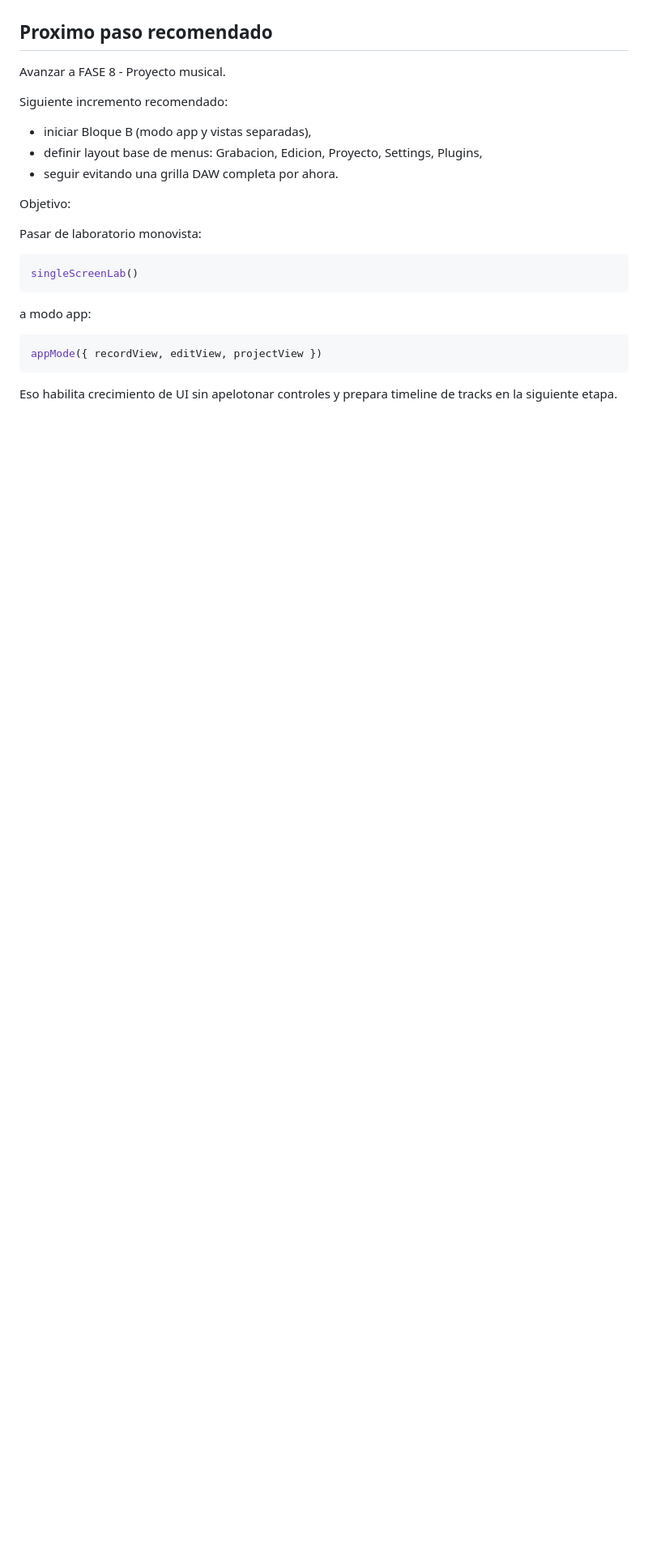
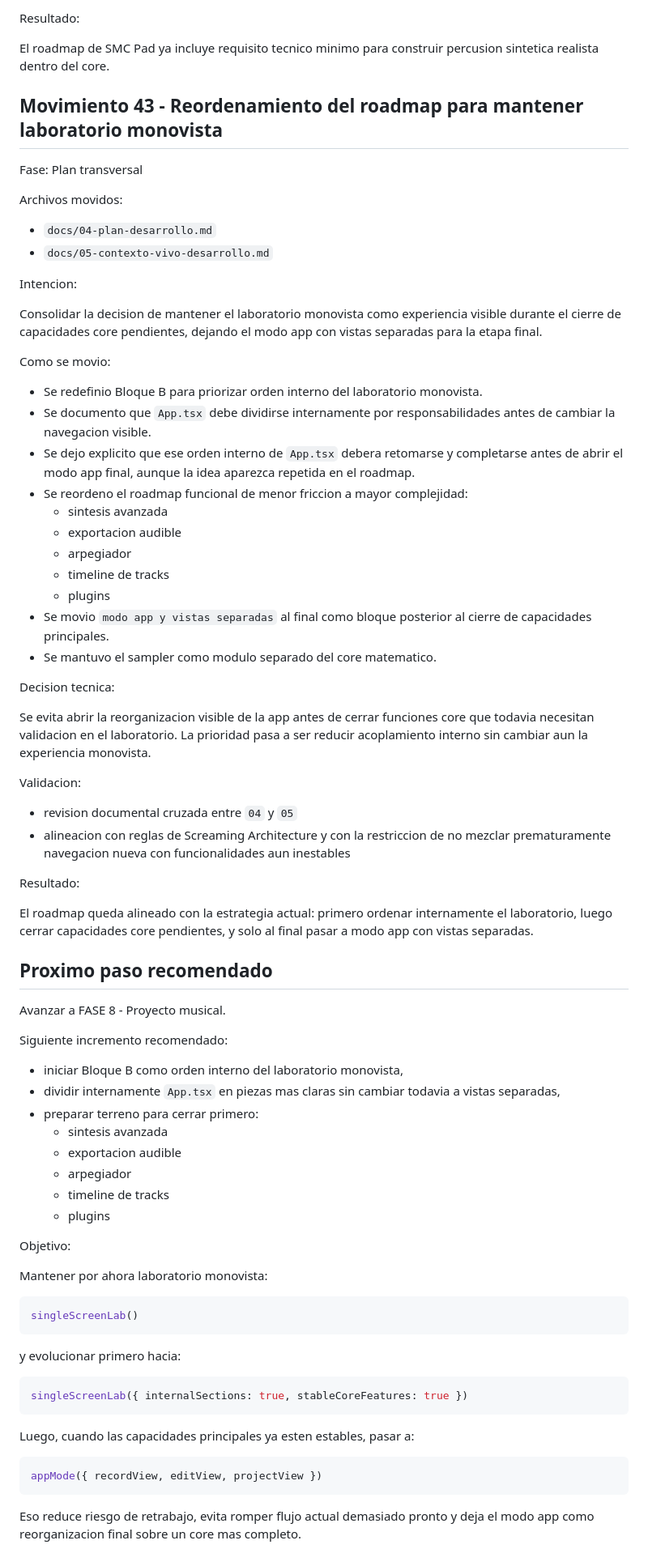
Before and after one commit to SebHernandezAmoros/MiMIDI, a Markdown page: docs/05-contexto-vivo-desarrollo.md, the part around one of its changes. Shown at 81% size. Rendered like a GitHub page; blank space fills up the shorter version.

Commit message:
docs: reordenar roadmap para mantener laboratorio monovista hasta cerrar core

````diff
--- a/docs/05-contexto-vivo-desarrollo.md
+++ b/docs/05-contexto-vivo-desarrollo.md
@@ -2141,26 +2215,94 @@ para la siguiente etapa de producto.
+Resultado:
+
+El roadmap de SMC Pad ya incluye requisito tecnico minimo para construir
+percusion sintetica realista dentro del core.
+
+## Movimiento 43 - Reordenamiento del roadmap para mantener laboratorio monovista
+
+Fase: Plan transversal
+
+Archivos movidos:
+
+- `docs/04-plan-desarrollo.md`
+- `docs/05-contexto-vivo-desarrollo.md`
+
+Intencion:
+
+Consolidar la decision de mantener el laboratorio monovista como experiencia
+visible durante el cierre de capacidades core pendientes, dejando el modo app
+con vistas separadas para la etapa final.
+
+Como se movio:
+
+- Se redefinio Bloque B para priorizar orden interno del laboratorio monovista.
+- Se documento que `App.tsx` debe dividirse internamente por responsabilidades
+  antes de cambiar la navegacion visible.
+- Se dejo explicito que ese orden interno de `App.tsx` debera retomarse y
+  completarse antes de abrir el modo app final, aunque la idea aparezca
+  repetida en el roadmap.
+- Se reordeno el roadmap funcional de menor friccion a mayor complejidad:
+  - sintesis avanzada
+  - exportacion audible
+  - arpegiador
+  - timeline de tracks
+  - plugins
+- Se movio `modo app y vistas separadas` al final como bloque posterior al
+  cierre de capacidades principales.
+- Se mantuvo el sampler como modulo separado del core matematico.
+
+Decision tecnica:
+
+Se evita abrir la reorganizacion visible de la app antes de cerrar funciones
+core que todavia necesitan validacion en el laboratorio. La prioridad pasa a
+ser reducir acoplamiento interno sin cambiar aun la experiencia monovista.
+
+Validacion:
+
+- revision documental cruzada entre `04` y `05`
+- alineacion con reglas de Screaming Architecture y con la restriccion de no
+  mezclar prematuramente navegacion nueva con funcionalidades aun inestables
+
+Resultado:
+
+El roadmap queda alineado con la estrategia actual: primero ordenar internamente
+el laboratorio, luego cerrar capacidades core pendientes, y solo al final pasar
+a modo app con vistas separadas.
+
 ## Proximo paso recomendado
 
 Avanzar a FASE 8 - Proyecto musical.
 
 Siguiente incremento recomendado:
 
-- iniciar Bloque B (modo app y vistas separadas),
-- definir layout base de menus: Grabacion, Edicion, Proyecto, Settings, Plugins,
-- seguir evitando una grilla DAW completa por ahora.
+- iniciar Bloque B como orden interno del laboratorio monovista,
+- dividir internamente `App.tsx` en piezas mas claras sin cambiar todavia a
+  vistas separadas,
+- preparar terreno para cerrar primero:
+  - sintesis avanzada
+  - exportacion audible
+  - arpegiador
+  - timeline de tracks
+  - plugins
 
 Objetivo:
 
-Pasar de laboratorio monovista:
+Mantener por ahora laboratorio monovista:
 
 ```ts
 singleScreenLab()
 ```
 
-a modo app:
+y evolucionar primero hacia:
+
+```ts
+singleScreenLab({ internalSections: true, stableCoreFeatures: true })
+```
+
+Luego, cuando las capacidades principales ya esten estables, pasar a:
 
 ```ts
 appMode({ recordView, editView, projectView })
 ```
 
-Eso habilita crecimiento de UI sin apelotonar controles y prepara timeline de
-tracks en la siguiente etapa.
+Eso reduce riesgo de retrabajo, evita romper flujo actual demasiado pronto y
+deja el modo app como reorganizacion final sobre un core mas completo.
````
Also changed, not shown: other parts of docs/05-contexto-vivo-desarrollo.md (+74 -0 lines), docs/04-plan-desarrollo.md (+102 -50 lines), docs/06-ideas-de-plugins.md (added, +10 -0 lines).
